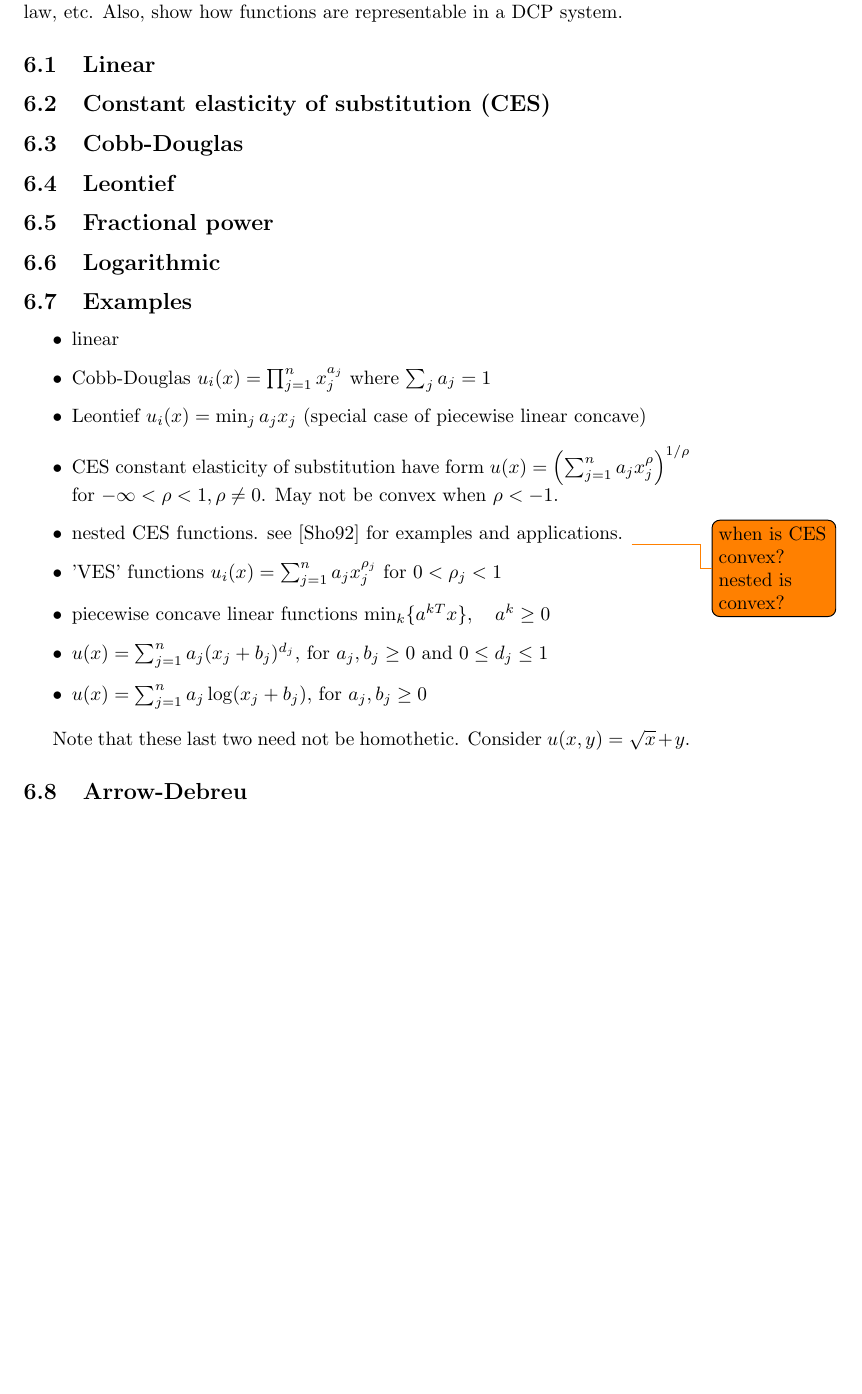
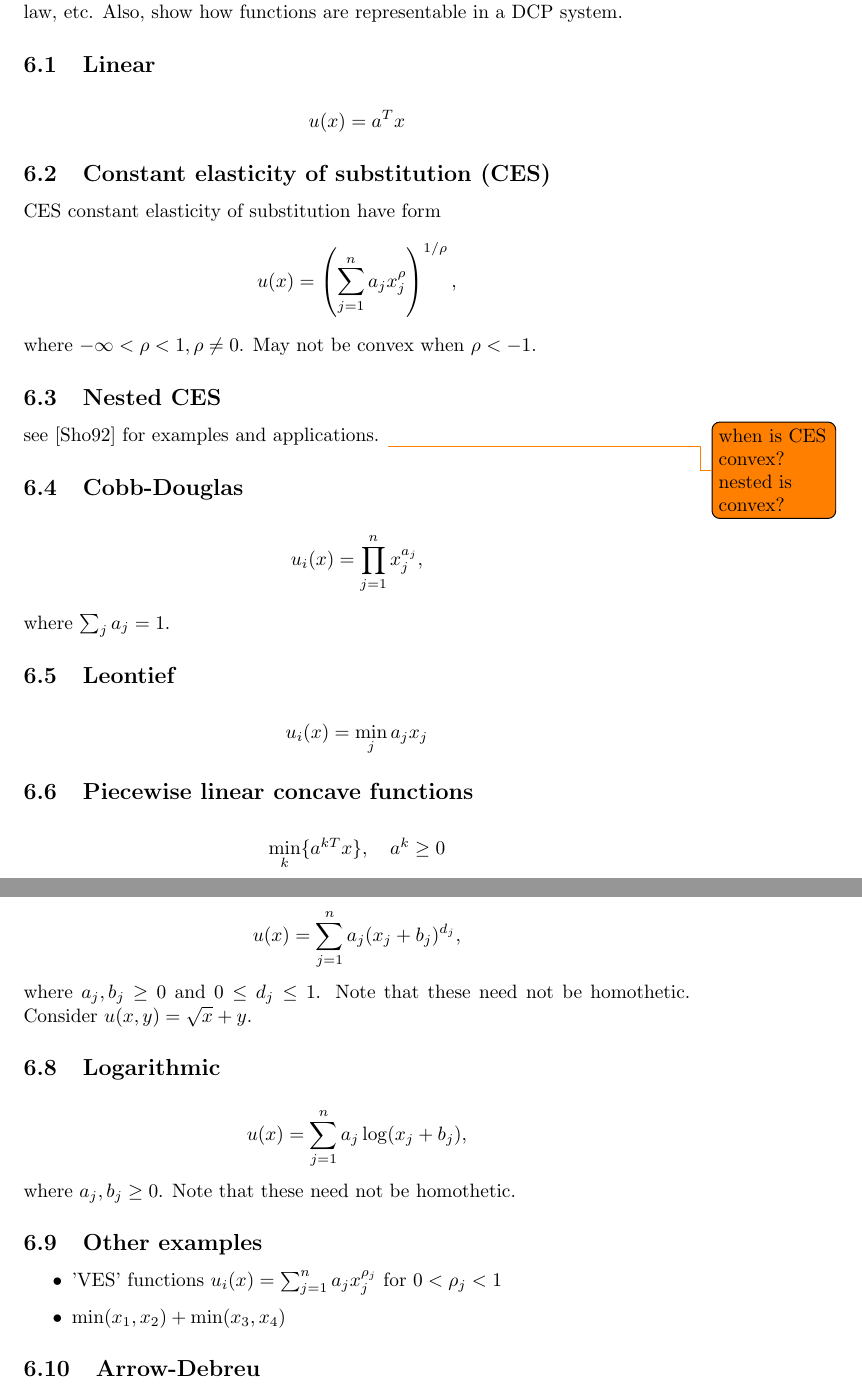
Before and after one commit to ajfriend/market_eq, a LaTeX document (main.tex): part of page 7 of 11 before the commit and two parts of pages 7 and 8 of 12 after it, the two joined at a grey line, cut so that both start at the same text, the shorter picture padded with empty space. Compiled offline with pdfLaTeX.

```diff
--- a/main.tex
+++ b/main.tex
@@ -232,32 +232,55 @@
 For each utility function, we'll list if it works in the Fisher setting, the convex formulation given by \cite{chen2010equilibrium}, or the cutting plane setting. List if homogeneous, GS or weak GS, and if demand is a function or a relation. if it satisfies walras' law, etc. Also, show how functions are representable in a DCP system.
 
 \subsection{Linear}
+\[
+u(x) = a^T x
+\]
 
 \subsection{Constant elasticity of substitution (CES)}
+CES constant elasticity of substitution have form
+\[
+u(x) = \left(\sum_{j=1}^n a_j x_j^\rho \right)^{1/\rho},
+\]
+where $-\infty < \rho < 1, \rho \neq 0$.
+May not be convex when $\rho < -1$.
 
+\subsection{Nested CES}
+see \cite{shoven1992applying} for examples and applications.  \todo{when is CES convex? nested is convex?}
 \subsection{Cobb-Douglas}
+\[
+u_i(x) = \prod_{j=1}^{n} x_j^{a_j},
+\]
+where $\sum_j a_j = 1$.
 
 \subsection{Leontief}
+\[
+u_i(x) = \min_j a_j x_j
+\]
 
+\subsection{Piecewise linear concave functions}
+\[
+\min_k\lbrace a^{kT}x \rbrace,\quad a^k \geq 0
+\]
 \subsection{Fractional power}
+ \[
+ u(x) = \sum_{j=1}^n a_j (x_j+ b_j)^{d_j},
+ \]
+ where $a_j, b_j \geq 0$ and $0 \leq d_j \leq 1$.
+ Note that these need not be homothetic. Consider $u(x,y) = \sqrt{x} + y$.
 
 \subsection{Logarithmic}
+\[
+u(x) = \sum_{j=1}^n a_j \log(x_j+ b_j),
+\]
+where $a_j, b_j \geq 0$.  Note that these need not be homothetic.
 
-\subsection{Examples}
+\subsection{Other examples}
 \begin{itemize}
-\item linear
-\item Cobb-Douglas $u_i(x) = \prod_{j=1}^{n} x_j^{a_j}$ where $\sum_j a_j = 1$
-\item Leontief $u_i(x) = \min_j a_j x_j$ (special case of piecewise linear concave)
-\item CES constant elasticity of substitution have form
-$u(x) = \left(\sum_{j=1}^n a_j x_j^\rho \right)^{1/\rho}$ for $-\infty < \rho <1, \rho \neq 0$. May not be convex when $\rho < -1$.
-\item nested CES functions. see \cite{shoven1992applying} for examples and applications.  \todo{when is CES convex? nested is convex?}
 \item 'VES' functions  $u_i(x) = \sum_{j=1}^{n} a_j x_j^{\rho_j}$ for $0 < \rho_j < 1$
-\item piecewise concave linear functions $\min_k\lbrace a^{kT}x \rbrace,\quad a^k \geq 0$
-\item $u(x) = \sum_{j=1}^n a_j (x_j+ b_j)^{d_j}$, for $a_j, b_j \geq 0$ and $0 \leq d_j \leq 1$
-\item $u(x) = \sum_{j=1}^n a_j \log(x_j+ b_j)$, for $a_j, b_j \geq 0$
+\item $\min(x_1,x_2) + \min(x_3,x_4)$
 \end{itemize}
 
-Note that these last two need not be homothetic. Consider $u(x,y) = \sqrt{x} + y$.
+
 
 
 \subsection{Arrow-Debreu}
```
Also changed, not shown: Makefile.
